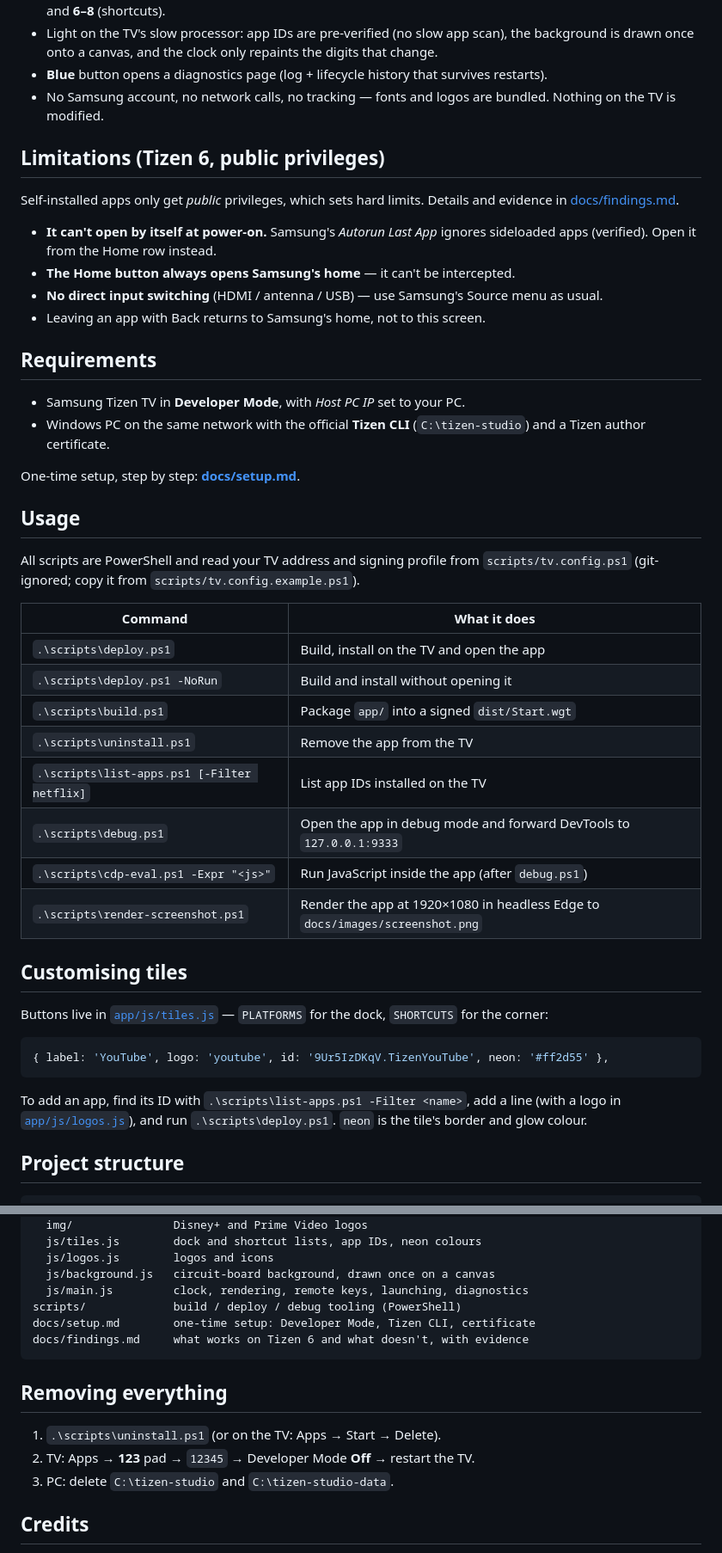
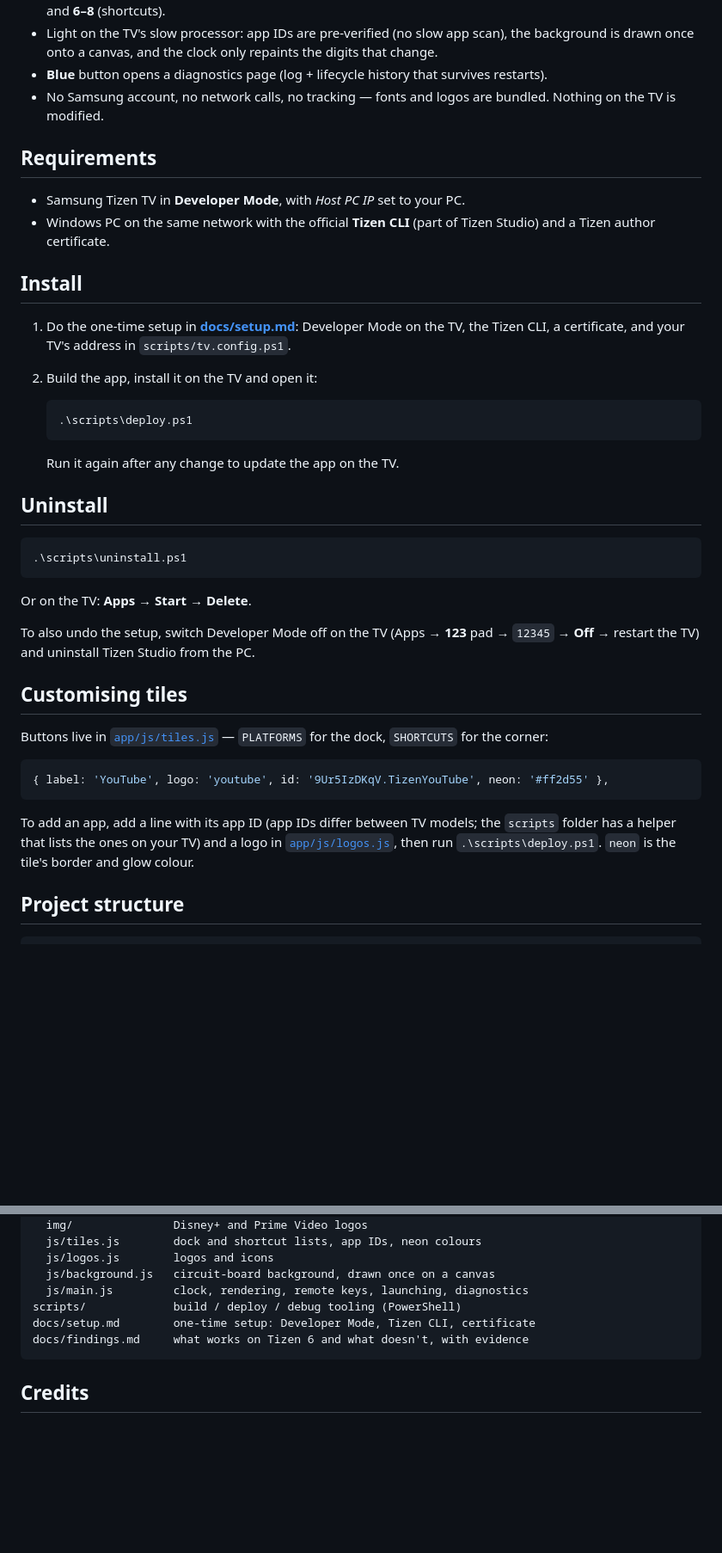
Before and after one commit to CallMeQwerty/Tizen-custom, a Markdown page: README.md, 2 parts joined by grey strips. Shown at 86% size. Rendered like a GitHub page; blank space fills up the shorter version.

Commit message:
Trim README to install and uninstall
Drop the device-specific limitations section and the full script table, replace them with short Install and Uninstall sections, and stop referring to a local install path.

````diff
--- a/README.md
+++ b/README.md
@@ -18,36 +18,31 @@ Built for and tested on a **Samsung UE50AU7022KXXH** (2021 Crystal UHD, Tizen 6.
 - **Blue** button opens a diagnostics page (log + lifecycle history that survives restarts).
 - No Samsung account, no network calls, no tracking — fonts and logos are bundled. Nothing on the TV is modified.
 
-## Limitations (Tizen 6, public privileges)
-
-Self-installed apps only get *public* privileges, which sets hard limits. Details and evidence in [docs/findings.md](docs/findings.md).
-
-- **It can't open by itself at power-on.** Samsung's *Autorun Last App* ignores sideloaded apps (verified). Open it from the Home row instead.
-- **The Home button always opens Samsung's home** — it can't be intercepted.
-- **No direct input switching** (HDMI / antenna / USB) — use Samsung's Source menu as usual.
-- Leaving an app with Back returns to Samsung's home, not to this screen.
-
 ## Requirements
 
 - Samsung Tizen TV in **Developer Mode**, with *Host PC IP* set to your PC.
-- Windows PC on the same network with the official **Tizen CLI** (`C:\tizen-studio`) and a Tizen author certificate.
+- Windows PC on the same network with the official **Tizen CLI** (part of Tizen Studio) and a Tizen author certificate.
 
-One-time setup, step by step: **[docs/setup.md](docs/setup.md)**.
+## Install
 
-## Usage
+1. Do the one-time setup in **[docs/setup.md](docs/setup.md)**: Developer Mode on the TV, the Tizen CLI, a certificate, and your TV's address in `scripts/tv.config.ps1`.
+2. Build the app, install it on the TV and open it:
 
-All scripts are PowerShell and read your TV address and signing profile from `scripts/tv.config.ps1` (git-ignored; copy it from `scripts/tv.config.example.ps1`).
+   ```powershell
+   .\scripts\deploy.ps1
+   ```
 
-| Command | What it does |
-|---|---|
-| `.\scripts\deploy.ps1` | Build, install on the TV and open the app |
-| `.\scripts\deploy.ps1 -NoRun` | Build and install without opening it |
-| `.\scripts\build.ps1` | Package `app/` into a signed `dist/Start.wgt` |
-| `.\scripts\uninstall.ps1` | Remove the app from the TV |
-| `.\scripts\list-apps.ps1 [-Filter netflix]` | List app IDs installed on the TV |
-| `.\scripts\debug.ps1` | Open the app in debug mode and forward DevTools to `127.0.0.1:9333` |
-| `.\scripts\cdp-eval.ps1 -Expr "<js>"` | Run JavaScript inside the app (after `debug.ps1`) |
-| `.\scripts\render-screenshot.ps1` | Render the app at 1920×1080 in headless Edge to `docs/images/screenshot.png` |
+   Run it again after any change to update the app on the TV.
+
+## Uninstall
+
+```powershell
+.\scripts\uninstall.ps1
+```
+
+Or on the TV: **Apps → Start → Delete**.
+
+To also undo the setup, switch Developer Mode off on the TV (Apps → **123** pad → `12345` → **Off** → restart the TV) and uninstall Tizen Studio from the PC.
 
 ## Customising tiles
 
@@ -57,7 +52,7 @@ Buttons live in [`app/js/tiles.js`](app/js/tiles.js) — `PLATFORMS` for the doc
 { label: 'YouTube', logo: 'youtube', id: '9Ur5IzDKqV.TizenYouTube', neon: '#ff2d55' },
 ```
 
-To add an app, find its ID with `.\scripts\list-apps.ps1 -Filter <name>`, add a line (with a logo in [`app/js/logos.js`](app/js/logos.js)), and run `.\scripts\deploy.ps1`. `neon` is the tile's border and glow colour.
+To add an app, add a line with its app ID (app IDs differ between TV models; the `scripts` folder has a helper that lists the ones on your TV) and a logo in [`app/js/logos.js`](app/js/logos.js), then run `.\scripts\deploy.ps1`. `neon` is the tile's border and glow colour.
 
 ## Project structure
 
@@ -77,12 +72,6 @@ docs/setup.md        one-time setup: Developer Mode, Tizen CLI, certificate
 docs/findings.md     what works on Tizen 6 and what doesn't, with evidence
 ```
 
-## Removing everything
-
-1. `.\scripts\uninstall.ps1` (or on the TV: Apps → Start → Delete).
-2. TV: Apps → **123** pad → `12345` → Developer Mode **Off** → restart the TV.
-3. PC: delete `C:\tizen-studio` and `C:\tizen-studio-data`.
-
 ## Credits
 
 - Font: [Rajdhani](https://fonts.google.com/specimen/Rajdhani) by Indian Type Foundry — SIL Open Font License 1.1 ([`app/fonts/OFL-rajdhani.txt`](app/fonts/OFL-rajdhani.txt)).
````
Also changed, not shown: other parts of README.md (+1 -1 lines).
